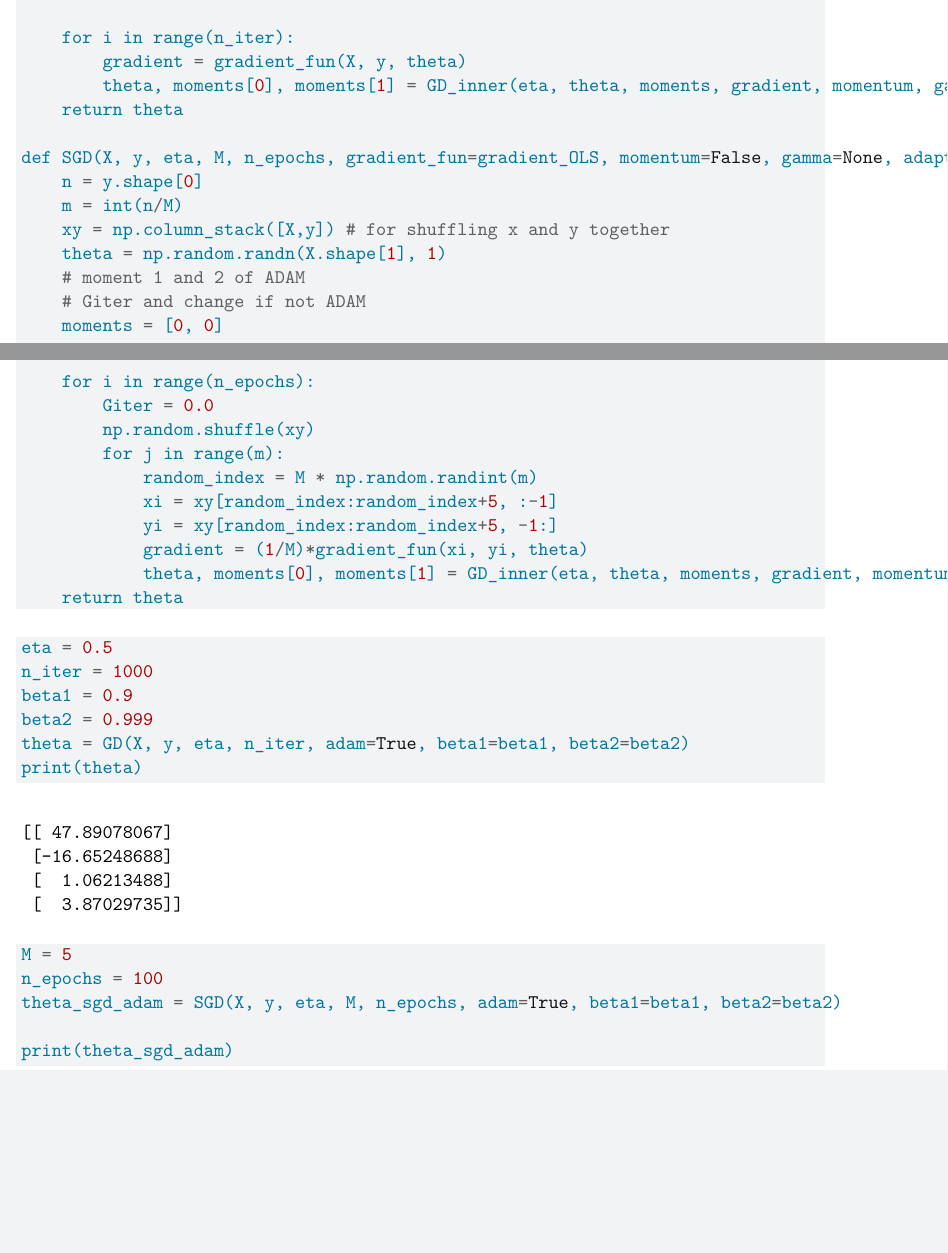
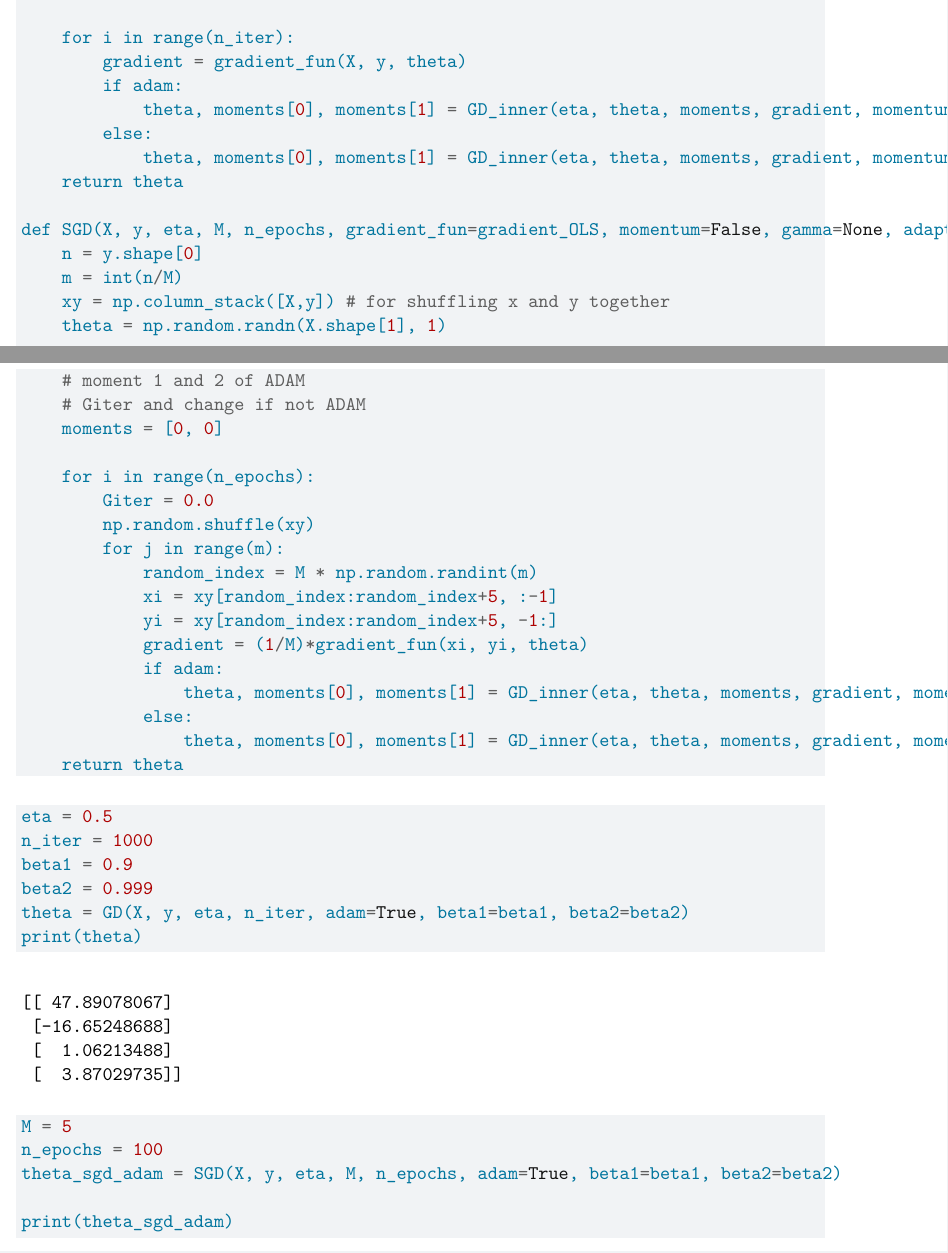
Before and after one commit to evengar/fys-stk4155, a Quarto document (Project2/w41-exercise.qmd): two parts of pages 8 and 9 of 10 before the commit and two parts of pages 8 and 9 of 12 after it, joined at a grey line, cut so that both start at the same text, the shorter picture padded with empty space. Rendered offline with R 4.5, knitr and Pandoc in place of Quarto, then LaTeX, with nearby package versions; some code elsewhere in the file could not run offline.

Commit message:
fixed bug in adagrad caused by including iter parameter

````diff
--- a/Project2/w41-exercise.qmd
+++ b/Project2/w41-exercise.qmd
@@ -291,7 +291,10 @@ def GD(X, y, eta, n_iter, gradient_fun=gradient_OLS, momentum=False, gamma=None,
 
     for i in range(n_iter):
         gradient = gradient_fun(X, y, theta)
-        theta, moments[0], moments[1] = GD_inner(eta, theta, moments, gradient, momentum, gamma, adaptive_fun, adam, **kwargs, itr = i+1)
+        if adam:
+            theta, moments[0], moments[1] = GD_inner(eta, theta, moments, gradient, momentum, gamma, adaptive_fun, adam, itr = i+1, **kwargs)
+        else:
+            theta, moments[0], moments[1] = GD_inner(eta, theta, moments, gradient, momentum, gamma, adaptive_fun, adam, **kwargs)
     return theta
 
 def SGD(X, y, eta, M, n_epochs, gradient_fun=gradient_OLS, momentum=False, gamma=None, adaptive_fun=None, adam=False, **kwargs):
@@ -311,7 +314,10 @@ def SGD(X, y, eta, M, n_epochs, gradient_fun=gradient_OLS, momentum=False, gamma
             xi = xy[random_index:random_index+5, :-1]
             yi = xy[random_index:random_index+5, -1:]
             gradient = (1/M)*gradient_fun(xi, yi, theta)
-            theta, moments[0], moments[1] = GD_inner(eta, theta, moments, gradient, momentum, gamma, adaptive_fun, adam, **kwargs, itr = i+1)
+            if adam:
+                theta, moments[0], moments[1] = GD_inner(eta, theta, moments, gradient, momentum, gamma, adaptive_fun, adam,  itr = i+1, **kwargs)
+            else:
+                theta, moments[0], moments[1] = GD_inner(eta, theta, moments, gradient, momentum, gamma, adaptive_fun, adam, **kwargs)
     return theta
 ```
 
````
